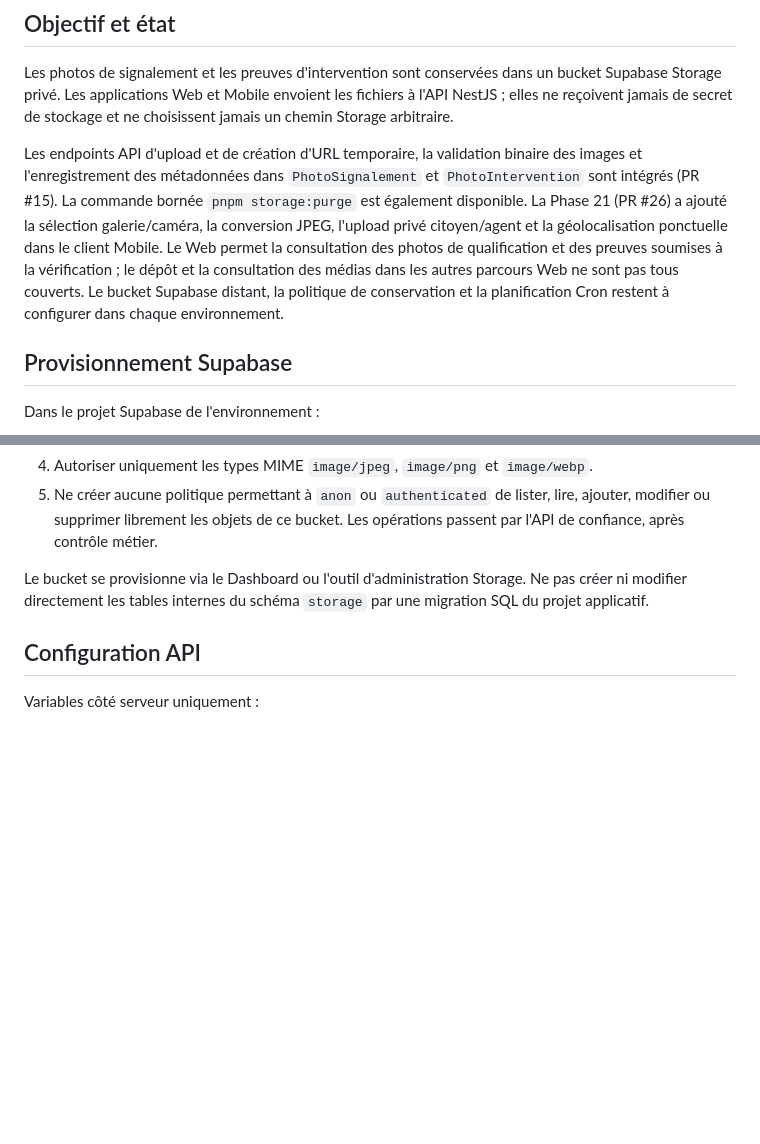
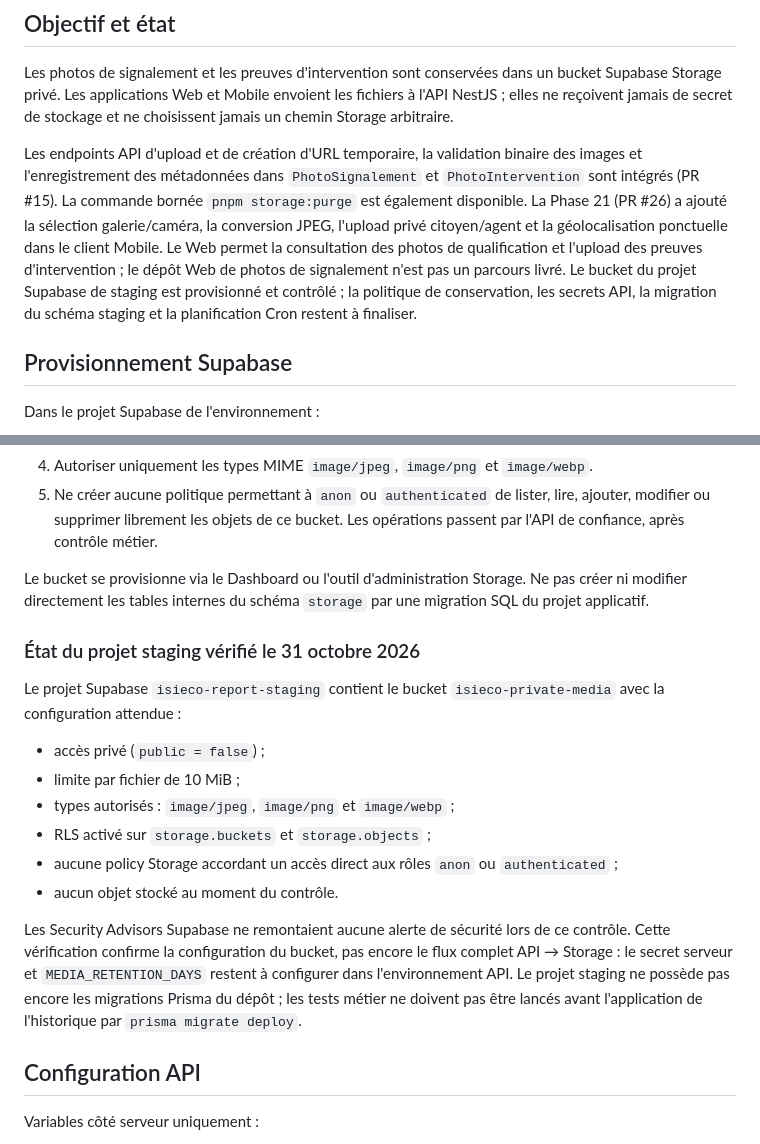
Before and after one commit to fadellba/isieco-report, a Markdown page: docs/storage/README.md, 2 parts joined by grey strips. Drawn GitHub-style; blank space fills up the shorter version.

Commit message:
docs(storage): record verified staging bucket configuration

```diff
--- a/docs/storage/README.md
+++ b/docs/storage/README.md
@@ -4,7 +4,7 @@
 
 Les photos de signalement et les preuves d'intervention sont conservées dans un bucket Supabase Storage privé. Les applications Web et Mobile envoient les fichiers à l'API NestJS ; elles ne reçoivent jamais de secret de stockage et ne choisissent jamais un chemin Storage arbitraire.
 
-Les endpoints API d'upload et de création d'URL temporaire, la validation binaire des images et l'enregistrement des métadonnées dans `PhotoSignalement` et `PhotoIntervention` sont intégrés (PR #15). La commande bornée `pnpm storage:purge` est également disponible. La Phase 21 (PR #26) a ajouté la sélection galerie/caméra, la conversion JPEG, l'upload privé citoyen/agent et la géolocalisation ponctuelle dans le client Mobile. Le Web permet la consultation des photos de qualification et des preuves soumises à la vérification ; le dépôt et la consultation des médias dans les autres parcours Web ne sont pas tous couverts. Le bucket Supabase distant, la politique de conservation et la planification Cron restent à configurer dans chaque environnement.
+Les endpoints API d'upload et de création d'URL temporaire, la validation binaire des images et l'enregistrement des métadonnées dans `PhotoSignalement` et `PhotoIntervention` sont intégrés (PR #15). La commande bornée `pnpm storage:purge` est également disponible. La Phase 21 (PR #26) a ajouté la sélection galerie/caméra, la conversion JPEG, l'upload privé citoyen/agent et la géolocalisation ponctuelle dans le client Mobile. Le Web permet la consultation des photos de qualification et l'upload des preuves d'intervention ; le dépôt Web de photos de signalement n'est pas un parcours livré. Le bucket du projet Supabase de staging est provisionné et contrôlé ; la politique de conservation, les secrets API, la migration du schéma staging et la planification Cron restent à finaliser.
 
 ## Provisionnement Supabase
 
@@ -17,6 +17,19 @@ Dans le projet Supabase de l'environnement :
 5. Ne créer aucune politique permettant à `anon` ou `authenticated` de lister, lire, ajouter, modifier ou supprimer librement les objets de ce bucket. Les opérations passent par l'API de confiance, après contrôle métier.
 
 Le bucket se provisionne via le Dashboard ou l'outil d'administration Storage. Ne pas créer ni modifier directement les tables internes du schéma `storage` par une migration SQL du projet applicatif.
+
+### État du projet staging vérifié le 31 octobre 2026
+
+Le projet Supabase `isieco-report-staging` contient le bucket `isieco-private-media` avec la configuration attendue :
+
+- accès privé (`public = false`) ;
+- limite par fichier de 10 MiB ;
+- types autorisés : `image/jpeg`, `image/png` et `image/webp` ;
+- RLS activé sur `storage.buckets` et `storage.objects` ;
+- aucune policy Storage accordant un accès direct aux rôles `anon` ou `authenticated` ;
+- aucun objet stocké au moment du contrôle.
+
+Les Security Advisors Supabase ne remontaient aucune alerte de sécurité lors de ce contrôle. Cette vérification confirme la configuration du bucket, pas encore le flux complet API → Storage : le secret serveur et `MEDIA_RETENTION_DAYS` restent à configurer dans l'environnement API. Le projet staging ne possède pas encore les migrations Prisma du dépôt ; les tests métier ne doivent pas être lancés avant l'application de l'historique par `prisma migrate deploy`.
 
 ## Configuration API
 
```
